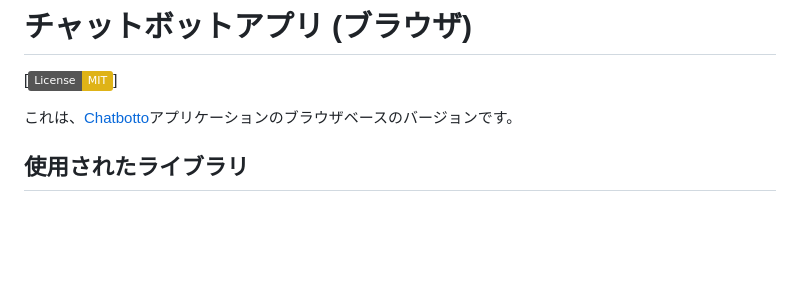
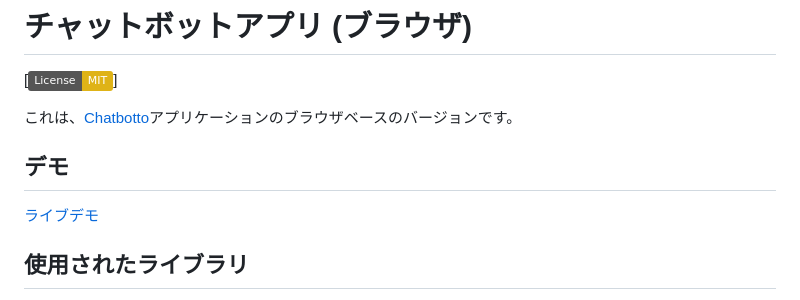
Before and after one commit to Sherbieny/chatbotto_browser, a Markdown page: README.md, the part around the change printed below. GitHub-like rendering; badges without logos; blank space fills up the shorter version.

Commit message:
Update README with demo link

```diff
--- a/README.md
+++ b/README.md
@@ -3,6 +3,10 @@
 [![License: MIT](https://img.shields.io/badge/License-MIT-yellow.svg)]
 
 これは、[Chatbotto](https://github.com/Sherbieny/chatbotto)アプリケーションのブラウザベースのバージョンです。
+
+## デモ
+
+[ライブデモ](https://sherbieny.github.io/chatbotto-browser/)
 
 ## 使用されたライブラリ
 
```
Also changed, not shown: other parts of README.md (+4 -0 lines).
